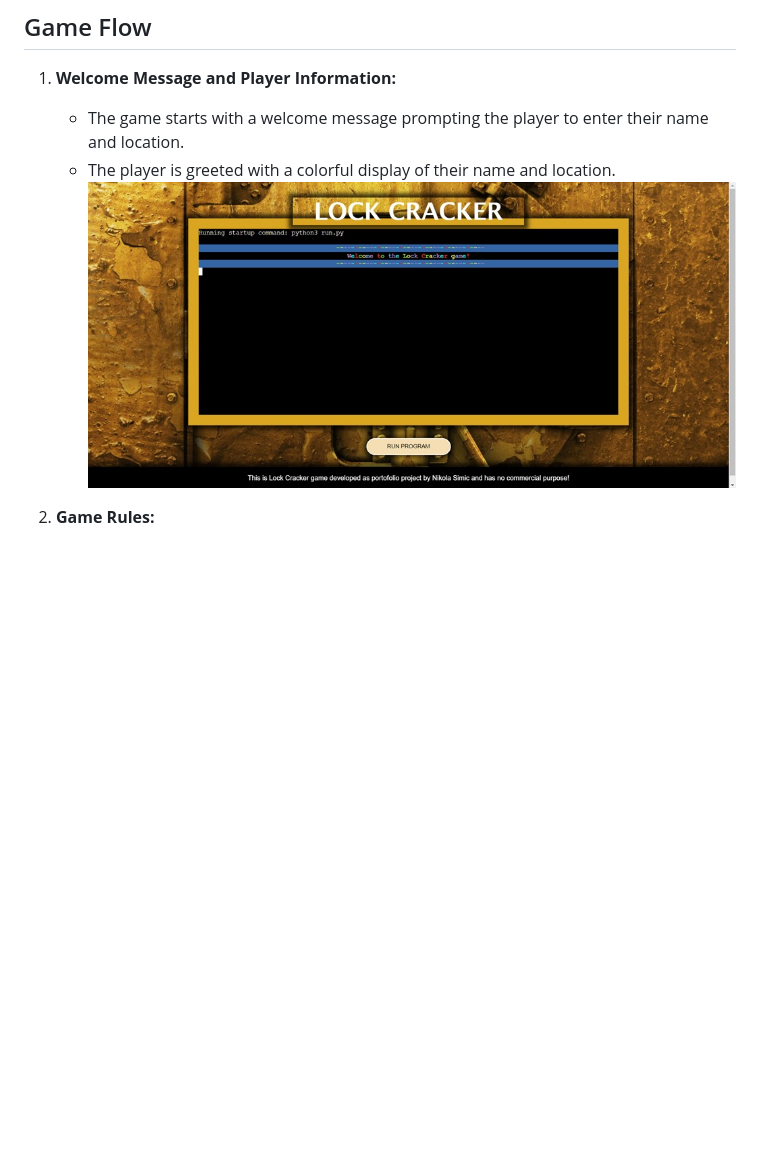
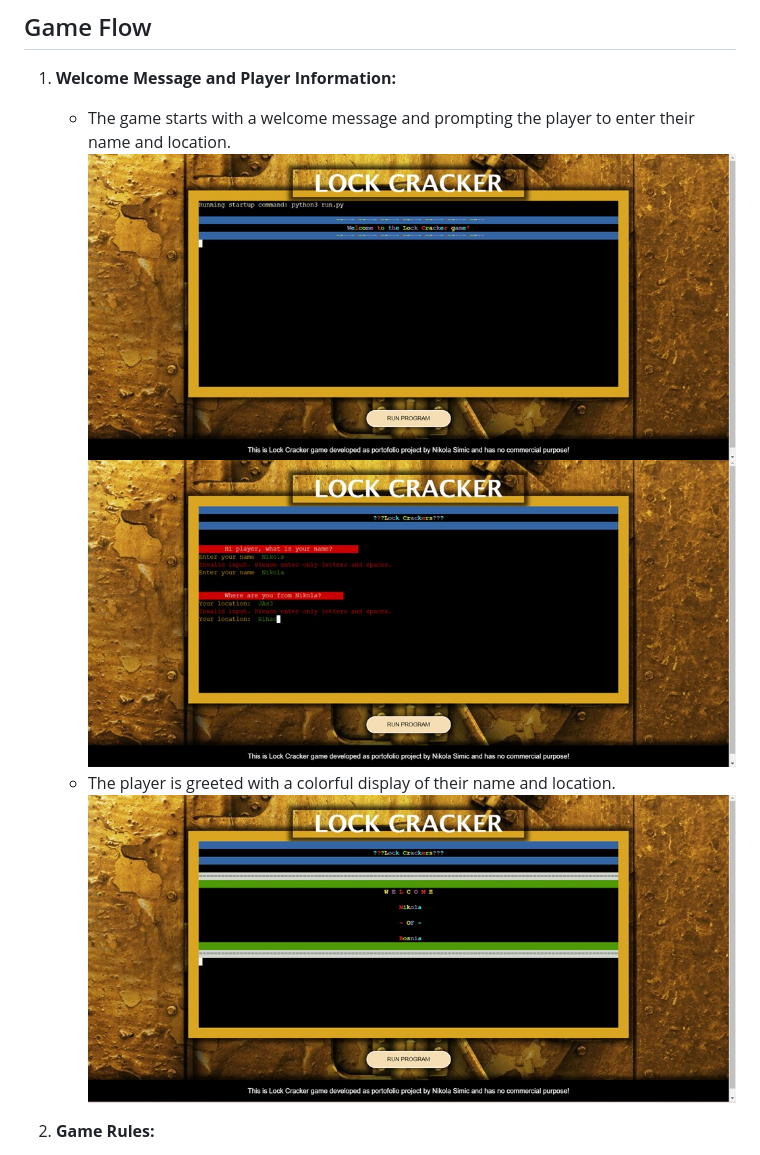
Before and after one commit to nlekkerman/lock_crackers, a Markdown page: README.md, the part around the change. Drawn GitHub-style; pictures changed too: features/greetings_player.jpg (added), features/presonal_data_input.jpg (added); blank space fills up the shorter version.

Commit message:
Added images to readme file.

```diff
--- a/README.md
+++ b/README.md
@@ -23,9 +23,12 @@ Lock Crackers is an engaging and entertaining password guessing game designed to
 ## Game Flow
 
 1. **Welcome Message and Player Information:**
-   - The game starts with a welcome message prompting the player to enter their name and location.
+   - The game starts with a welcome message and prompting the player to enter their name and location.
+    ![Welcome Message](features/welcome_message.jpg)
+    ![Welcome Message](features/presonal_data_input.jpg)
    - The player is greeted with a colorful display of their name and location.
-   ![Welcome Message](features/welcome_message.jpg)
+    ![Welcome Message](features/greetings_player.jpg)
+
 
 2. **Game Rules:**
    - The game rules are displayed, explaining how to play the game and the objective of cracking the password.
```
